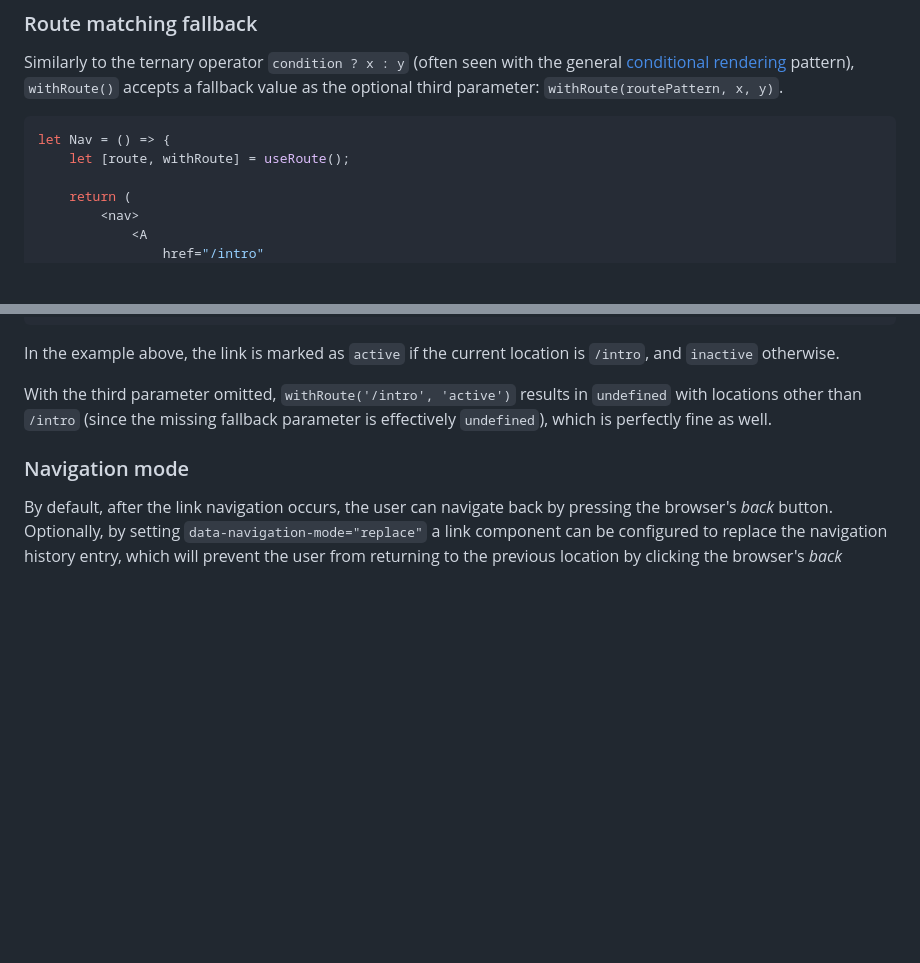
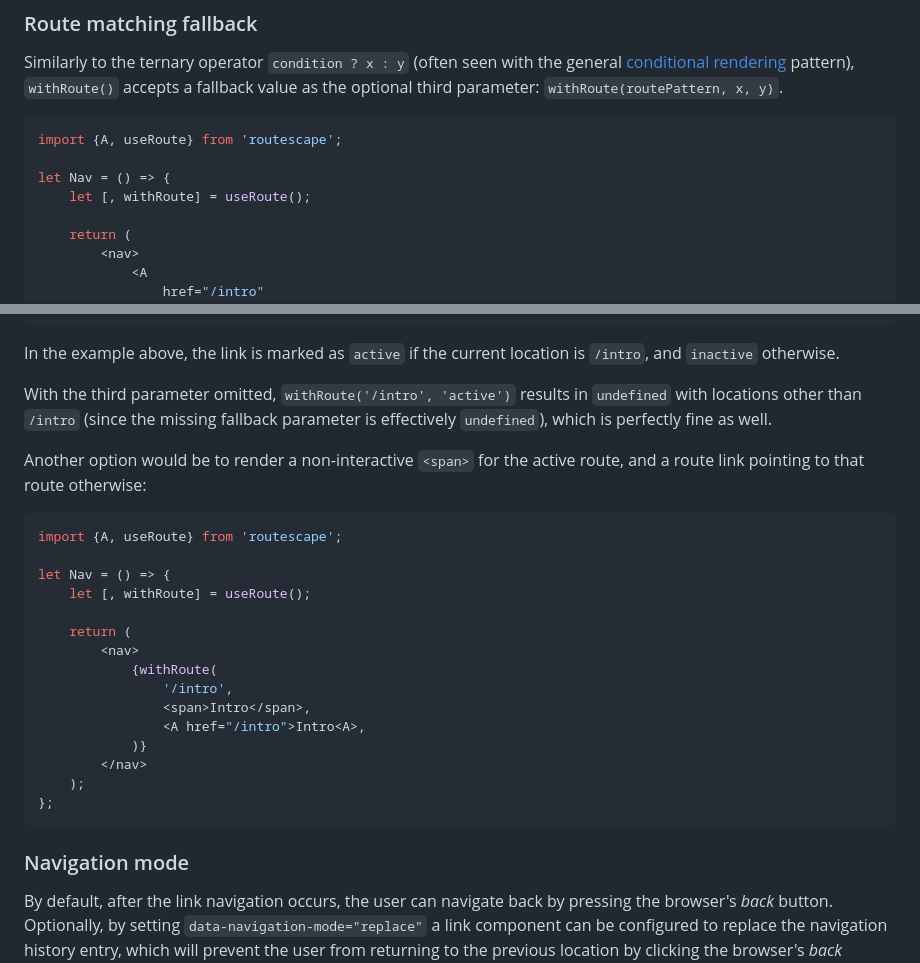
Before and after one commit to axtk/routescape, a Markdown page: README.md, 2 parts joined by grey strips. Drawn GitHub-style; blank space fills up the shorter version.

Commit message:
add span-instead-of-link example to readme

````diff
--- a/README.md
+++ b/README.md
@@ -51,8 +51,10 @@ Note that both the intro link's `className` and `<main>` are rendered in a simil
 Similarly to the ternary operator `condition ? x : y` (often seen with the general [conditional rendering](https://react.dev/learn/conditional-rendering) pattern), `withRoute()` accepts a fallback value as the optional third parameter: `withRoute(routePattern, x, y)`.
 
 ```jsx
+import {A, useRoute} from 'routescape';
+
 let Nav = () => {
-    let [route, withRoute] = useRoute();
+    let [, withRoute] = useRoute();
 
     return (
         <nav>
@@ -70,6 +72,26 @@ let Nav = () => {
 In the example above, the link is marked as `active` if the current location is `/intro`, and `inactive` otherwise.
 
 With the third parameter omitted, `withRoute('/intro', 'active')` results in `undefined` with locations other than `/intro` (since the missing fallback parameter is effectively `undefined`), which is perfectly fine as well.
+
+Another option would be to render a non-interactive `<span>` for the active route, and a route link pointing to that route otherwise:
+
+```jsx
+import {A, useRoute} from 'routescape';
+
+let Nav = () => {
+    let [, withRoute] = useRoute();
+
+    return (
+        <nav>
+            {withRoute(
+                '/intro',
+                <span>Intro</span>,
+                <A href="/intro">Intro<A>,
+            )}
+        </nav>
+    );
+};
+```
 
 ### Navigation mode
 
````
